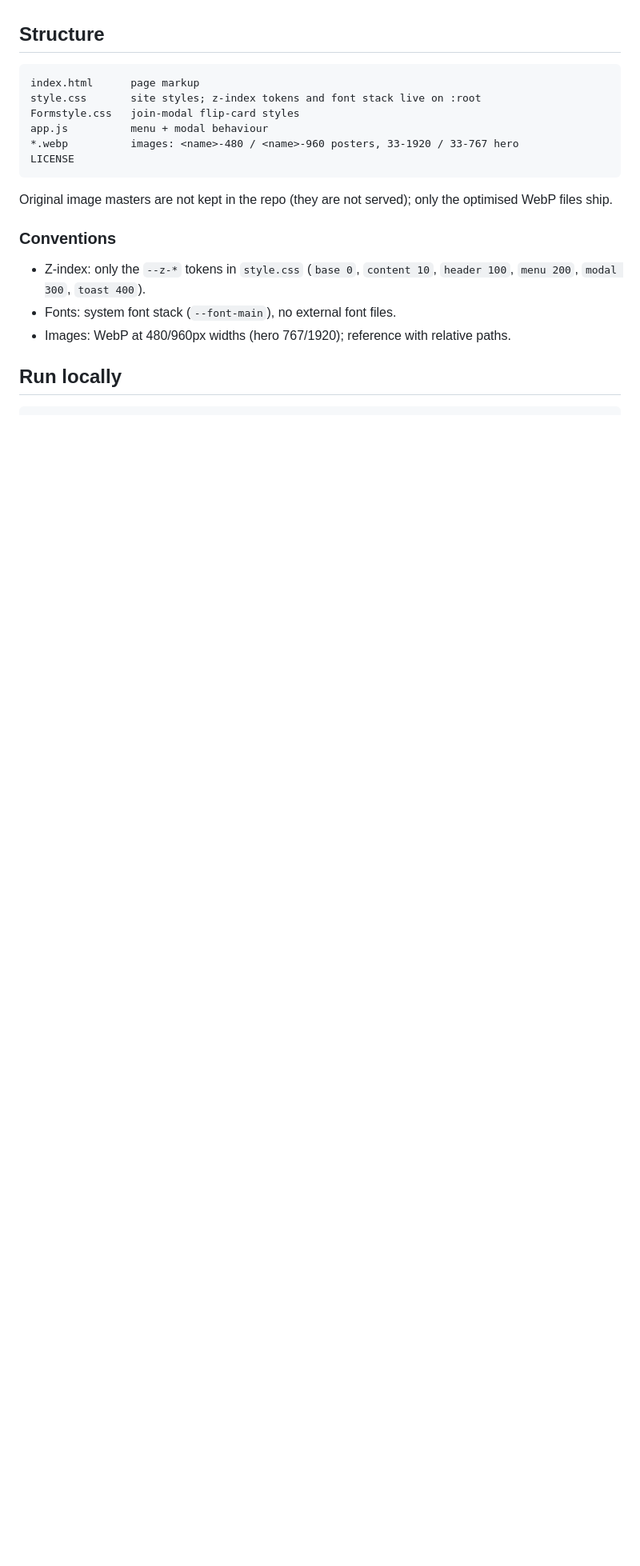
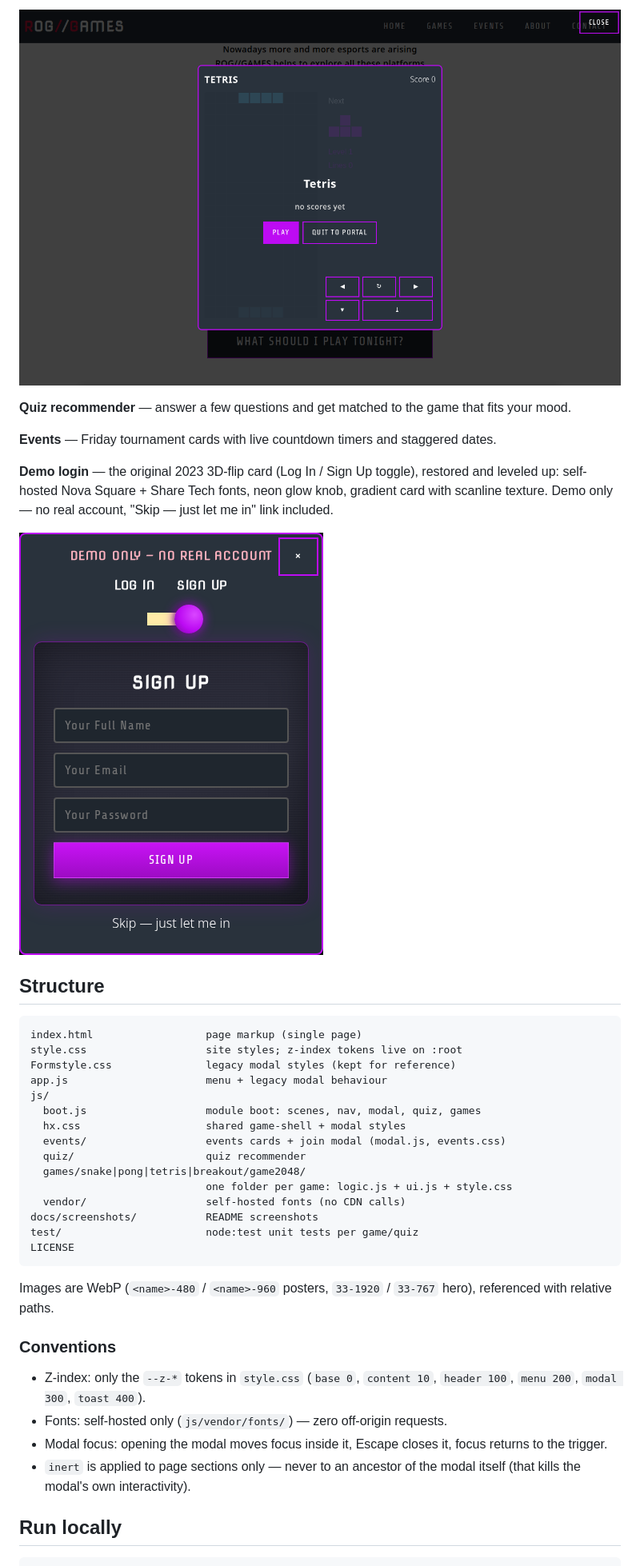
Before and after one commit to Vrdevil44/Gaming-Portal, a Markdown page: README.md, the part around one of its changes. Shown at 80% size. Drawn GitHub-style; pictures changed too: docs/screenshots/shot-flip.png (added), docs/screenshots/shot-game.png (added); blank space fills up the shorter version.

Commit message:
docs: Hideout v2 README with features, screenshots, structure

````diff
--- a/README.md
+++ b/README.md
@@ -6,23 +25,49 @@ and no request leaves the page's own origin.
+![Tetris in the game shell](docs/screenshots/shot-game.png)
+
+**Quiz recommender** — answer a few questions and get matched to the game
+that fits your mood.
+
+**Events** — Friday tournament cards with live countdown timers and
+staggered dates.
+
+**Demo login** — the original 2023 3D-flip card (Log In / Sign Up toggle),
+restored and leveled up: self-hosted Nova Square + Share Tech fonts, neon
+glow knob, gradient card with scanline texture. Demo only — no real account,
+"Skip — just let me in" link included.
+
+![3D-flip signup card](docs/screenshots/shot-flip.png)
 
 ## Structure
 
 ```
-index.html      page markup
-style.css       site styles; z-index tokens and font stack live on :root
-Formstyle.css   join-modal flip-card styles
-app.js          menu + modal behaviour
-*.webp          images: <name>-480 / <name>-960 posters, 33-1920 / 33-767 hero
+index.html                  page markup (single page)
+style.css                   site styles; z-index tokens live on :root
+Formstyle.css               legacy modal styles (kept for reference)
+app.js                      menu + legacy modal behaviour
+js/
+  boot.js                   module boot: scenes, nav, modal, quiz, games
+  hx.css                    shared game-shell + modal styles
+  events/                   events cards + join modal (modal.js, events.css)
+  quiz/                     quiz recommender
+  games/snake|pong|tetris|breakout/game2048/
+                            one folder per game: logic.js + ui.js + style.css
+  vendor/                   self-hosted fonts (no CDN calls)
+docs/screenshots/           README screenshots
+test/                       node:test unit tests per game/quiz
 LICENSE
 ```
 
-Original image masters are not kept in the repo (they are not served);
-only the optimised WebP files ship.
+Images are WebP (`<name>-480` / `<name>-960` posters, `33-1920` / `33-767`
+hero), referenced with relative paths.
 
 ### Conventions
 - Z-index: only the `--z-*` tokens in `style.css` (`base 0`, `content 10`,
   `header 100`, `menu 200`, `modal 300`, `toast 400`).
-- Fonts: system font stack (`--font-main`), no external font files.
-- Images: WebP at 480/960px widths (hero 767/1920); reference with relative paths.
+- Fonts: self-hosted only (`js/vendor/fonts/`) — zero off-origin requests.
+- Modal focus: opening the modal moves focus inside it, Escape closes it,
+  focus returns to the trigger.
+- `inert` is applied to page sections only — never to an ancestor of the
+  modal itself (that kills the modal's own interactivity).
 
 ## Run locally
 
````
Also changed, not shown: other parts of README.md (+40 -11 lines), docs/screenshots/shot-hero.jpg (added).
